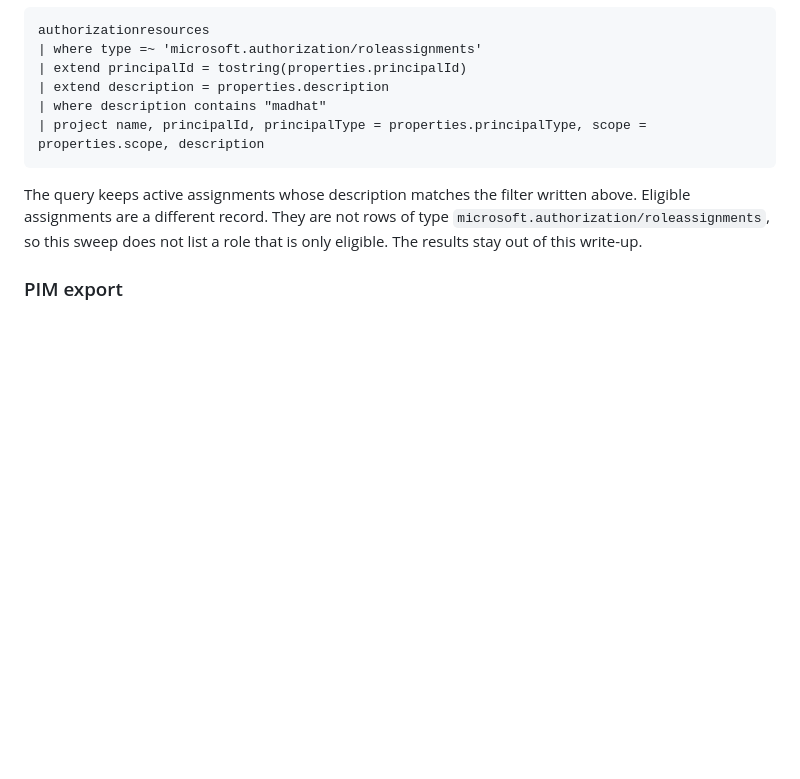
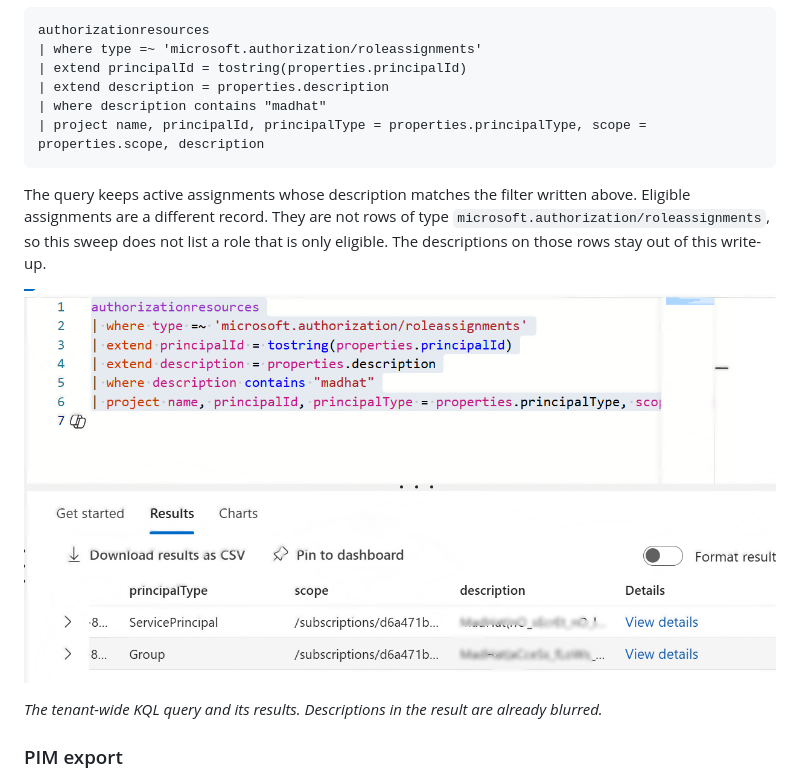
Before and after one commit to 21bitt/Security-Portfolio, a Markdown page: investigations/03-the-privilege-audit.md, the part around one of its changes. GitHub-like rendering; pictures changed too: investigations/images/03-resource-graph.png (added); blank space fills up the shorter version.

````diff
--- a/investigations/03-the-privilege-audit.md
+++ b/investigations/03-the-privilege-audit.md
@@ -69,7 +77,11 @@ authorizationresources
 | project name, principalId, principalType = properties.principalType, scope = properties.scope, description
 ```
 
-The query keeps active assignments whose description matches the filter written above. Eligible assignments are a different record. They are not rows of type `microsoft.authorization/roleassignments`, so this sweep does not list a role that is only eligible. The results stay out of this write-up.
+The query keeps active assignments whose description matches the filter written above. Eligible assignments are a different record. They are not rows of type `microsoft.authorization/roleassignments`, so this sweep does not list a role that is only eligible. The descriptions on those rows stay out of this write-up.
+
+![The tenant-wide KQL query and its results. Descriptions in the result are already blurred.](images/03-resource-graph.png)
+
+*The tenant-wide KQL query and its results. Descriptions in the result are already blurred.*
 
 ### PIM export
 
````
Also changed, not shown: other parts of investigations/03-the-privilege-audit.md (+12 -0 lines), investigations/images/03-cli-assignment.png (added), investigations/images/03-iam-export.png (added), 1 other file.
